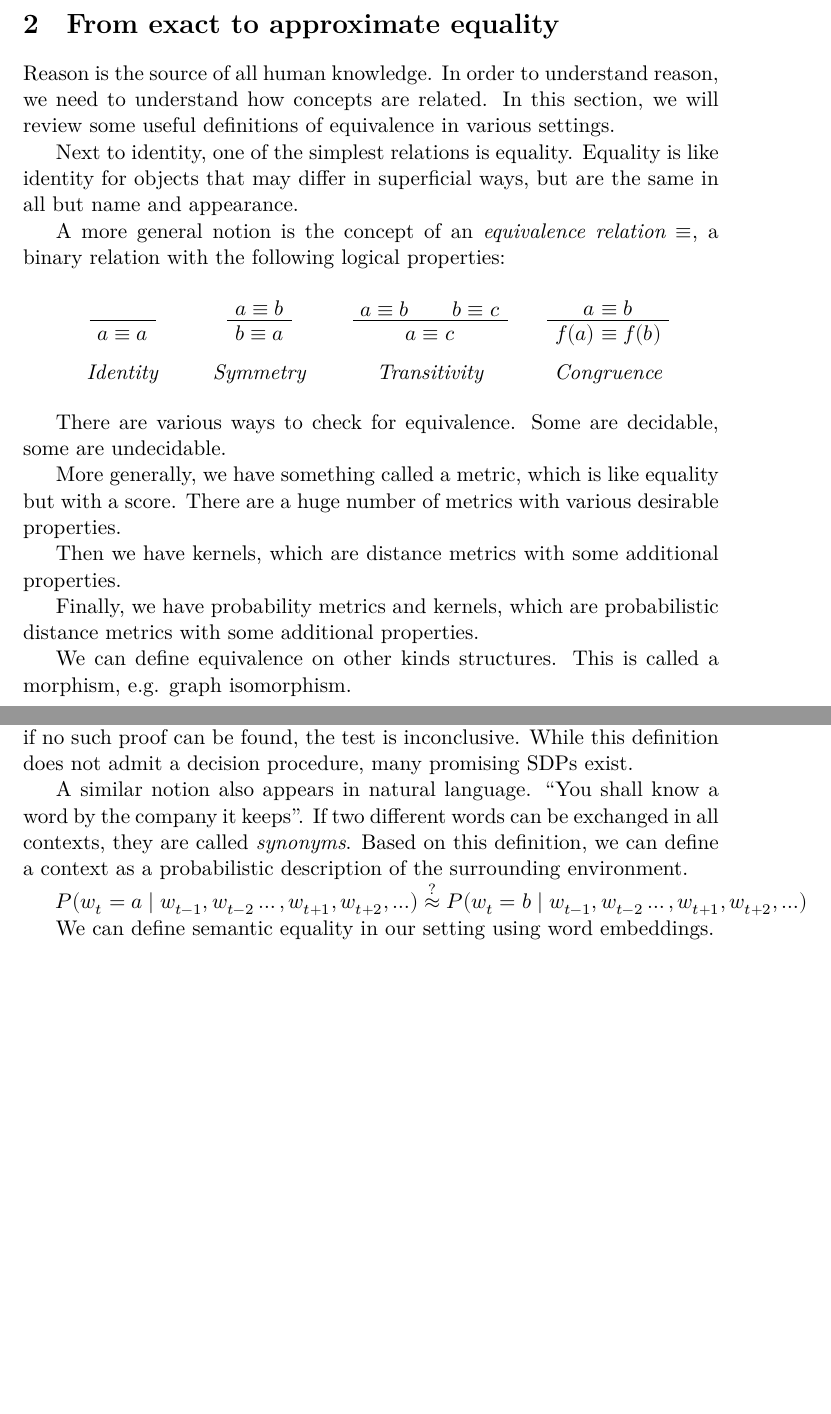
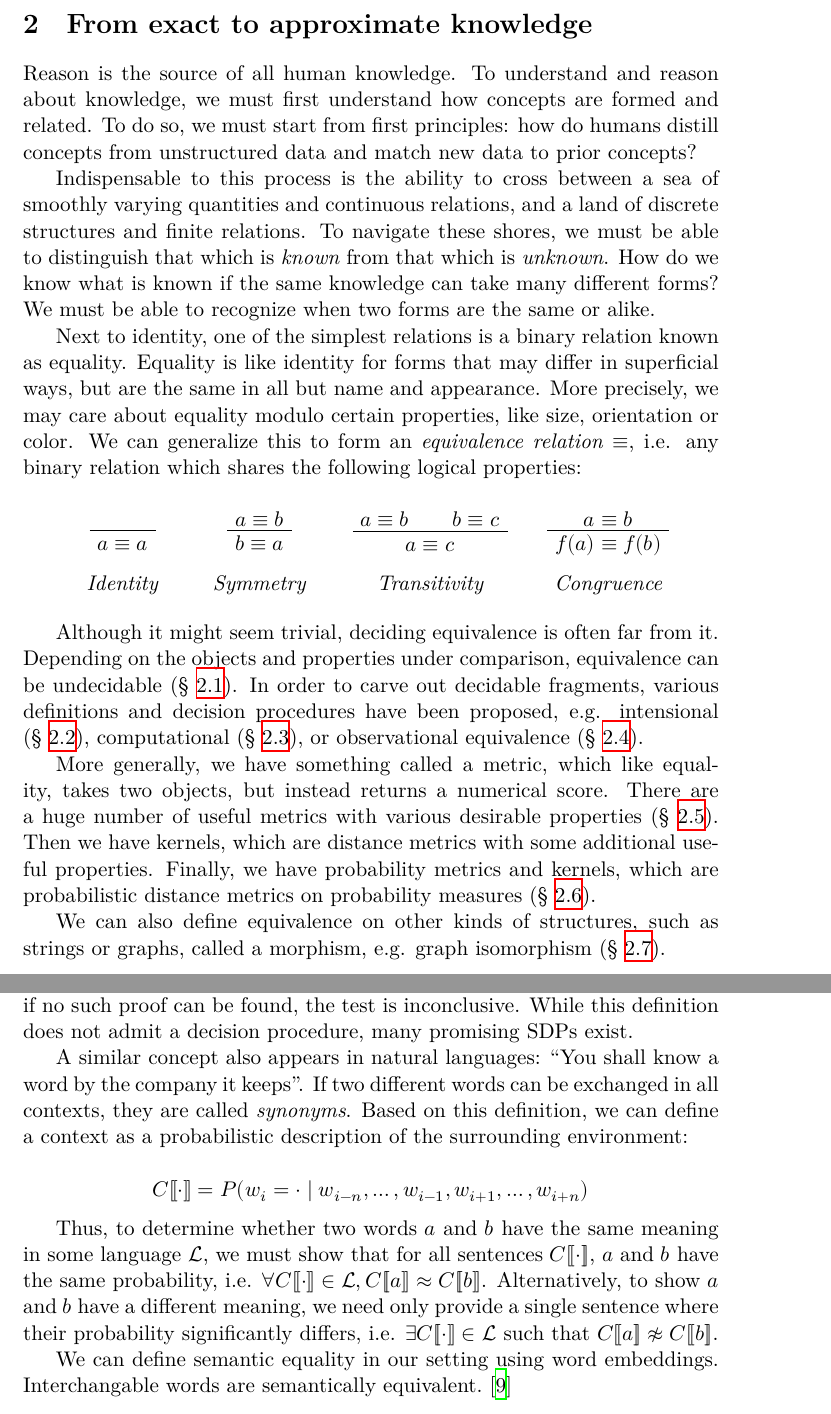
Before and after one commit to breandan/breandan, a LaTeX problem sheet (paperwork/comp_exam/literature_review.tex): two parts of pages 3 and 7 of 29, joined at a grey line, cut so that both start at the same text, the shorter picture padded with empty space. Compiled offline with XeLaTeX.

Commit message:
better intro and connect observational equiv to nlp

```diff
--- a/paperwork/comp_exam/literature_review.tex
+++ b/paperwork/comp_exam/literature_review.tex
@@ -103,14 +103,13 @@
 
     In this work, we first  define exact and approximate equality and cover some deterministic and probabilistic algorithms for deciding it (\S~\ref{sec:definitions}). We then describe a few graph representations for encoding approximate procedural knowledge (\S~\ref{sec:graphs}). Finally, we will discuss some opportunities for applying these ideas to search-based software engineering, in particular, documentation alignment, code search, synthesis and DSL generation (\S~\ref{sec:applications}).
 
-
-    \section{From exact to approximate equality}\label{sec:definitions}
-
-    Reason is the source of all human knowledge. In order to understand reason, we need to understand how concepts are related. In this section, we will review some useful definitions of equivalence in various settings.
-
-    Next to identity, one of the simplest relations is equality. Equality is like identity for objects that may differ in superficial ways, but are the same in all but name and appearance.
-
-     A more general notion is the concept of an \textit{equivalence relation} $\equiv$, a binary relation with the following logical properties:
+    \section{From exact to approximate knowledge}\label{sec:definitions}
+
+    Reason is the source of all human knowledge. To understand and reason about knowledge, we must first understand how concepts are formed and related. To do so, we must start from first principles: how do humans distill concepts from unstructured data and match new data to prior concepts?
+
+    Indispensable to this process is the ability to cross between a sea of smoothly varying quantities and continuous relations, and a land of discrete structures and finite relations. To navigate these shores, we must be able to distinguish that which is \textit{known} from that which is \textit{unknown}. How do we know what is known if the same knowledge can take many different forms? We must be able to recognize when two forms are the same or alike.
+
+    Next to identity, one of the simplest relations is a binary relation known as equality. Equality is like identity for forms that may differ in superficial ways, but are the same in all but name and appearance. More precisely, we may care about equality modulo certain properties, like size, orientation or color. We can generalize this to form an \textit{equivalence relation} $\equiv$, i.e. any binary relation which shares the following logical properties:
 
     \begin{prooftree}
         \bottomAlignProof
@@ -150,17 +149,11 @@
         \UnaryInfC{\textit{Congruence}}
     \end{prooftree}
 
-    There are various ways to check for equivalence. Some are decidable, some are undecidable.
-
-    More generally, we have something called a metric, which is like equality but with a score. There are a huge number of metrics with various desirable properties.
-
-    Then we have kernels, which are distance metrics with some additional properties.
-
-    Finally, we have probability metrics and kernels, which are probabilistic distance metrics with some additional properties.
-
-    We can define equivalence on other kinds structures. This is called a morphism, e.g. graph isomorphism.
-
-
+    Although it might seem trivial, deciding equivalence is often far from it. Depending on the objects and properties under comparison, equivalence can be undecidable (\S~\ref{sec:algorithms}). In order to carve out decidable fragments, various definitions and decision procedures have been proposed, e.g. intensional (\S~\ref{sec:in-eq}), computational (\S~\ref{sec:comp-eq}), or observational equivalence (\S~\ref{sec:obs-eq}).
+
+    More generally, we have something called a metric, which like equality, takes two objects, but instead returns a numerical score. There are a huge number of useful metrics with various desirable properties (\S~\ref{sec:ap-eq}). Then we have kernels, which are distance metrics with some additional useful properties. Finally, we have probability metrics and kernels, which are probabilistic distance metrics on probability measures (\S~\ref{sec:pr-eq}).
+
+    We can also define equivalence on other kinds of structures, such as strings or graphs, called a morphism, e.g. graph isomorphism (\S~\ref{sec:morph}).
 
     \pagebreak\subsection{Decidability}\label{sec:algorithms}
 
@@ -409,11 +402,15 @@
 
     We can think of this definition as dual to computational equivalence: instead of searching for inputs which distinguish functions, we search for contexts which distinguish terms, or a proof that no such context exists. Two terms $t$ and $t'$ are contextually equivalent with respect to $\mathcal{L}$ if we can prove that for all contexts $C[\![\cdot]\!]$ in $\mathcal{L}$, $C[\![t]\!]$ halts if and only if $C[\![t']\!]$ halts -- if no such proof can be found, the test is inconclusive. While this definition does not admit a decision procedure, many promising SDPs exist.
 
-    A similar notion also appears in natural language. ``You shall know a word by the company it keeps''. If two different words can be exchanged in all contexts, they are called \textit{synonyms}. Based on this definition, we can define a context as a probabilistic description of the surrounding environment.
-
-    $P(w_t = a \mid w_{t-1}, w_{t-2}\ldots, w_{t+1}, w_{t+2}, \ldots)\overset{?}{\approx} P(w_t = b \mid w_{t-1}, w_{t-2}\ldots, w_{t+1}, w_{t+2}, \ldots)$
-
-    We can define semantic equality in our setting using word embeddings.
+    A similar concept also appears in natural languages: ``You shall know a word by the company it keeps''. If two different words can be exchanged in all contexts, they are called \textit{synonyms}. Based on this definition, we can define a context as a probabilistic description of the surrounding environment:
+
+    $$
+    C[\![\cdot]\!] = P(w_i = \cdot \mid w_{i-n}, \ldots, w_{i-1}, w_{i+1}, \ldots, w_{i+n})
+    $$
+
+    Thus, to determine whether two words $a$ and $b$ have the same meaning in some language $\mathcal L$, we must show that for all sentences $C[\![\cdot]\!] $, $a$ and $b$ have the same probability, i.e. $\forall C[\![\cdot]\!] \in \mathcal L, C[\![a]\!] \approx C[\![b]\!]$. Alternatively, to show $a$ and $b$ have a different meaning, we need only provide a single sentence where their probability significantly differs, i.e. $\exists C[\![\cdot]\!] \in \mathcal L$ such that $C[\![a]\!] \not\approx C[\![b]\!]$.
+
+    We can define semantic equality in our setting using word embeddings. Interchangable words are semantically equivalent.~\citep{clark2020electra}
 
     \pagebreak\subsection{Approximate equivalence}\label{sec:ap-eq}
 
```
Also changed, not shown: paperwork/comp_exam/exam_proposal.bib (+10 -1 lines), paperwork/comp_exam/literature_review.pdf, paperwork/comp_exam/literature_review.tex (24 more changed lines).
